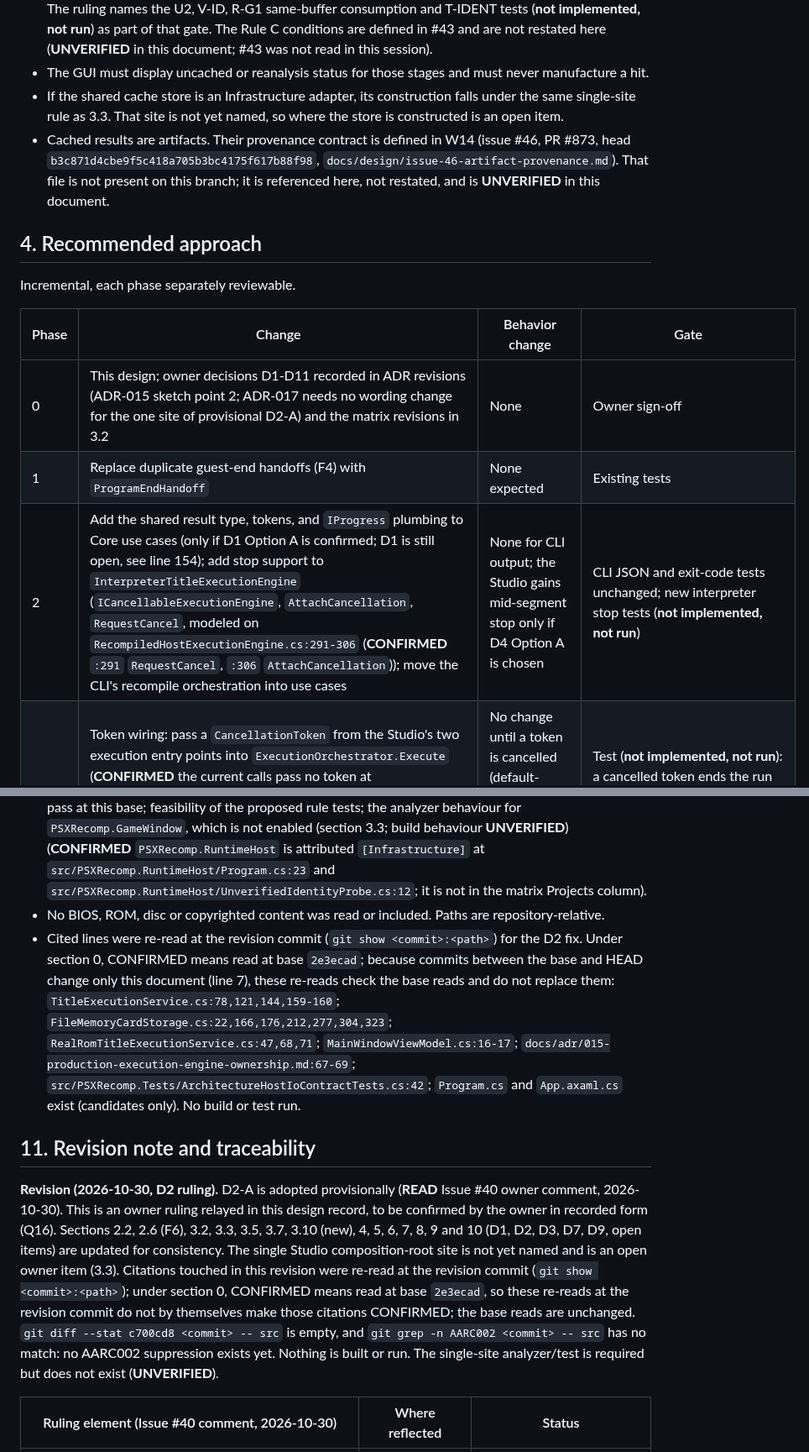
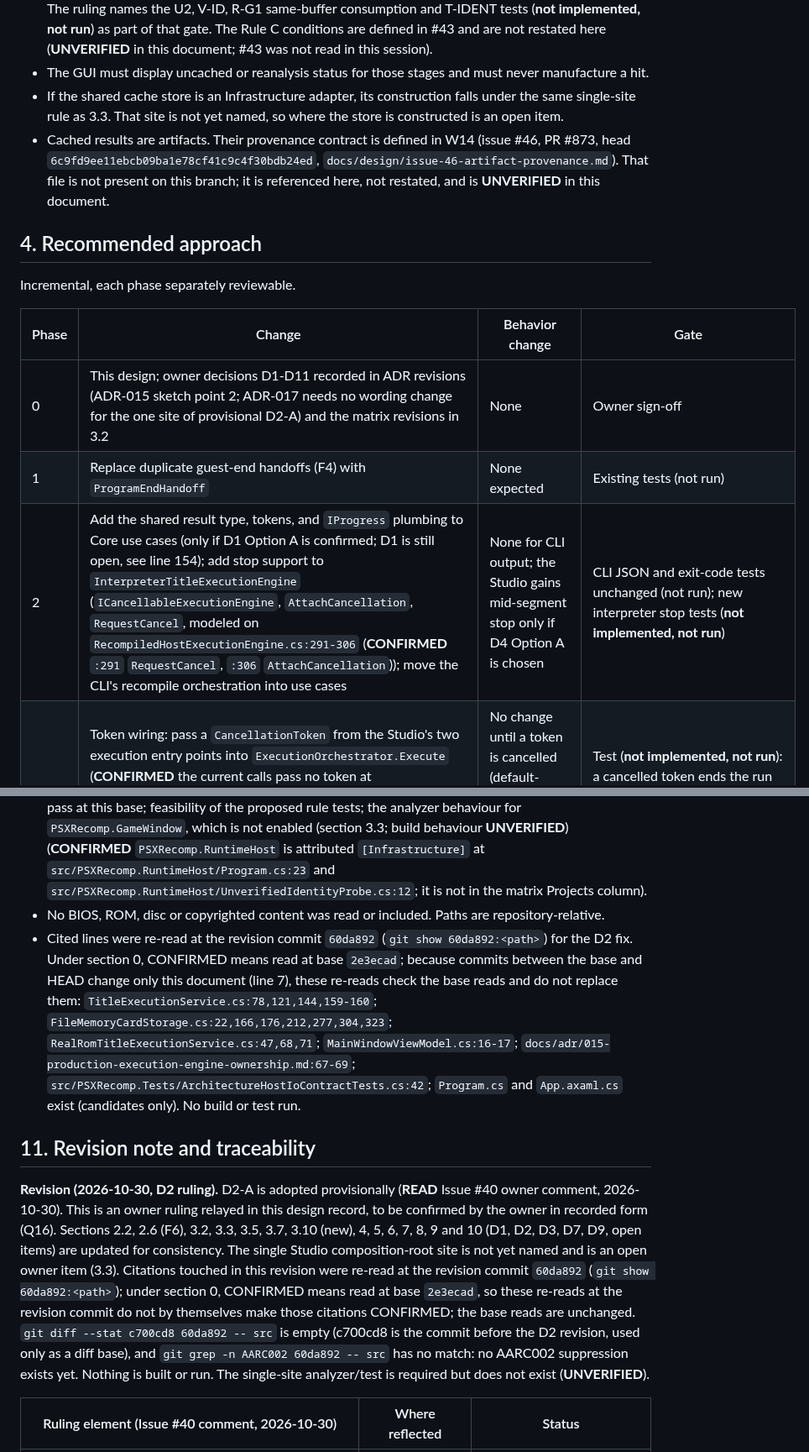
Before and after one commit to mao2009/PSXRecompStudio, a Markdown page: docs/design/issue-40-gui-architecture.md, 2 parts joined by grey strips. Shown at 84% size. Drawn GitHub-style.

```diff
--- a/docs/design/issue-40-gui-architecture.md
+++ b/docs/design/issue-40-gui-architecture.md
@@ -280,7 +280,7 @@ Owner ruling (**READ** Issue #40 owner comment, 2026-10-30, fetched in this sess
 - Cache hits are disabled for every image-dependent stage until #43 (W10, `945ae91d`) Rule C passes. The ruling names the U2, V-ID, R-G1 same-buffer consumption and T-IDENT tests (**not implemented, not run**) as part of that gate. The Rule C conditions are defined in #43 and are not restated here (**UNVERIFIED** in this document; #43 was not read in this session).
 - The GUI must display uncached or reanalysis status for those stages and must never manufacture a hit.
 - If the shared cache store is an Infrastructure adapter, its construction falls under the same single-site rule as 3.3. That site is not yet named, so where the store is constructed is an open item.
-- Cached results are artifacts. Their provenance contract is defined in W14 (issue #46, PR #873, head `b3c871d4cbe9f5c418a705b3bc4175f617b88f98`, `docs/design/issue-46-artifact-provenance.md`). That file is not present on this branch; it is referenced here, not restated, and is **UNVERIFIED** in this document.
+- Cached results are artifacts. Their provenance contract is defined in W14 (issue #46, PR #873, head `6c9fd9ee11ebcb09ba1e78cf41c9c4f30bdb24ed`, `docs/design/issue-46-artifact-provenance.md`). That file is not present on this branch; it is referenced here, not restated, and is **UNVERIFIED** in this document.
 
 ## 4. Recommended approach
 
@@ -289,7 +289,7 @@ Incremental, each phase separately reviewable.
 | Phase | Change | Behavior change | Gate |
 |---|---|---|---|
 | 0 | This design; owner decisions D1-D11 recorded in ADR revisions (ADR-015 sketch point 2; ADR-017 needs no wording change for the one site of provisional D2-A) and the matrix revisions in 3.2 | None | Owner sign-off |
-| 1 | Replace duplicate guest-end handoffs (F4) with `ProgramEndHandoff` | None expected | Existing tests |
-| 2 | Add the shared result type, tokens, and `IProgress` plumbing to Core use cases (only if D1 Option A is confirmed; D1 is still open, see line 154); add stop support to `InterpreterTitleExecutionEngine` (`ICancellableExecutionEngine`, `AttachCancellation`, `RequestCancel`, modeled on `RecompiledHostExecutionEngine.cs:291-306` (**CONFIRMED** `:291` `RequestCancel`, `:306` `AttachCancellation`)); move the CLI's recompile orchestration into use cases | None for CLI output; the Studio gains mid-segment stop only if D4 Option A is chosen | CLI JSON and exit-code tests unchanged; new interpreter stop tests (**not implemented, not run**) |
+| 1 | Replace duplicate guest-end handoffs (F4) with `ProgramEndHandoff` | None expected | Existing tests (not run) |
+| 2 | Add the shared result type, tokens, and `IProgress` plumbing to Core use cases (only if D1 Option A is confirmed; D1 is still open, see line 154); add stop support to `InterpreterTitleExecutionEngine` (`ICancellableExecutionEngine`, `AttachCancellation`, `RequestCancel`, modeled on `RecompiledHostExecutionEngine.cs:291-306` (**CONFIRMED** `:291` `RequestCancel`, `:306` `AttachCancellation`)); move the CLI's recompile orchestration into use cases | None for CLI output; the Studio gains mid-segment stop only if D4 Option A is chosen | CLI JSON and exit-code tests unchanged (not run); new interpreter stop tests (**not implemented, not run**) |
 | 2b | Token wiring: pass a `CancellationToken` from the Studio's two execution entry points into `ExecutionOrchestrator.Execute` (**CONFIRMED** the current calls pass no token at `src/PSXRecompStudio/Services/TitleExecutionService.cs:92-93` and `:126-129`; the parameter is at `src/PSXRecomp.Core/Execution/ExecutionOrchestrator.cs:61-67`). Precondition for Phase 3's Cancel UI. | No change until a token is cancelled (default-token semantics, **UNVERIFIED** in this session) | Test (**not implemented, not run**): a cancelled token ends the run as `Cancelled` (`ExecutionOrchestrator.cs:73-75`) |
 | 3 | Studio: disc load through a Domain port with an Infrastructure reader (F7); Cancel and progress UI (precondition: Phase 2b); shared error panel | New UI; the first Studio construction of an Infrastructure adapter, at the single composition-root site (D2-A; not yet named, 3.3) | GUI tests drive real controls (**not implemented, not run**); single-site verification (D2 condition 5) (**not implemented, not run**) in place before that construction |
@@ -399,11 +399,11 @@ Each decision lists options and a recommendation. The owner decides; this docume
 - Read-only survey of the files cited above at base `2e3ecad` (`src/` unchanged to HEAD; see the header). Labels CONFIRMED mean the cited line was read in this session.
 - No build, test or analyzer run. **UNVERIFIED:** that the contract, the AARC analyzer, or existing GUI tests pass at this base; feasibility of the proposed rule tests; the analyzer behaviour for `PSXRecomp.GameWindow`, which is not enabled (section 3.3; build behaviour **UNVERIFIED**) (**CONFIRMED** `PSXRecomp.RuntimeHost` is attributed `[Infrastructure]` at `src/PSXRecomp.RuntimeHost/Program.cs:23` and `src/PSXRecomp.RuntimeHost/UnverifiedIdentityProbe.cs:12`; it is not in the matrix Projects column).
 - No BIOS, ROM, disc or copyrighted content was read or included. Paths are repository-relative.
-- Cited lines were re-read at the revision commit (`git show <commit>:<path>`) for the D2 fix. Under section 0, CONFIRMED means read at base `2e3ecad`; because commits between the base and HEAD change only this document (line 7), these re-reads check the base reads and do not replace them: `TitleExecutionService.cs:78,121,144,159-160`; `FileMemoryCardStorage.cs:22,166,176,212,277,304,323`; `RealRomTitleExecutionService.cs:47,68,71`; `MainWindowViewModel.cs:16-17`; `docs/adr/015-production-execution-engine-ownership.md:67-69`; `src/PSXRecomp.Tests/ArchitectureHostIoContractTests.cs:42`; `Program.cs` and `App.axaml.cs` exist (candidates only). No build or test run.
+- Cited lines were re-read at the revision commit `60da892` (`git show 60da892:<path>`) for the D2 fix. Under section 0, CONFIRMED means read at base `2e3ecad`; because commits between the base and HEAD change only this document (line 7), these re-reads check the base reads and do not replace them: `TitleExecutionService.cs:78,121,144,159-160`; `FileMemoryCardStorage.cs:22,166,176,212,277,304,323`; `RealRomTitleExecutionService.cs:47,68,71`; `MainWindowViewModel.cs:16-17`; `docs/adr/015-production-execution-engine-ownership.md:67-69`; `src/PSXRecomp.Tests/ArchitectureHostIoContractTests.cs:42`; `Program.cs` and `App.axaml.cs` exist (candidates only). No build or test run.
 
 ## 11. Revision note and traceability
 
-**Revision (2026-10-30, D2 ruling).** D2-A is adopted provisionally (**READ** Issue #40 owner comment, 2026-10-30). This is an owner ruling relayed in this design record, to be confirmed by the owner in recorded form (Q16). Sections 2.2, 2.6 (F6), 3.2, 3.3, 3.5, 3.7, 3.10 (new), 4, 5, 6, 7, 8, 9 and 10 (D1, D2, D3, D7, D9, open items) are updated for consistency. The single Studio composition-root site is not yet named and is an open owner item (3.3). Citations touched in this revision were re-read at the revision commit (`git show <commit>:<path>`); under section 0, CONFIRMED means read at base `2e3ecad`, so these re-reads at the revision commit do not by themselves make those citations CONFIRMED; the base reads are unchanged. `git diff --stat c700cd8 <commit> -- src` is empty, and `git grep -n AARC002 <commit> -- src` has no match: no AARC002 suppression exists yet. Nothing is built or run. The single-site analyzer/test is required but does not exist (**UNVERIFIED**).
+**Revision (2026-10-30, D2 ruling).** D2-A is adopted provisionally (**READ** Issue #40 owner comment, 2026-10-30). This is an owner ruling relayed in this design record, to be confirmed by the owner in recorded form (Q16). Sections 2.2, 2.6 (F6), 3.2, 3.3, 3.5, 3.7, 3.10 (new), 4, 5, 6, 7, 8, 9 and 10 (D1, D2, D3, D7, D9, open items) are updated for consistency. The single Studio composition-root site is not yet named and is an open owner item (3.3). Citations touched in this revision were re-read at the revision commit `60da892` (`git show 60da892:<path>`); under section 0, CONFIRMED means read at base `2e3ecad`, so these re-reads at the revision commit do not by themselves make those citations CONFIRMED; the base reads are unchanged. `git diff --stat c700cd8 60da892 -- src` is empty (c700cd8 is the commit before the D2 revision, used only as a diff base), and `git grep -n AARC002 60da892 -- src` has no match: no AARC002 suppression exists yet. Nothing is built or run. The single-site analyzer/test is required but does not exist (**UNVERIFIED**).
 
 | Ruling element (Issue #40 comment, 2026-10-30) | Where reflected | Status |
 |---|---|---|
```
Also changed, not shown: other parts of docs/design/issue-40-gui-architecture.md (+4 -4 lines).
